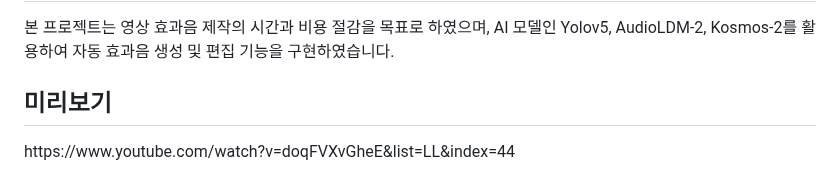
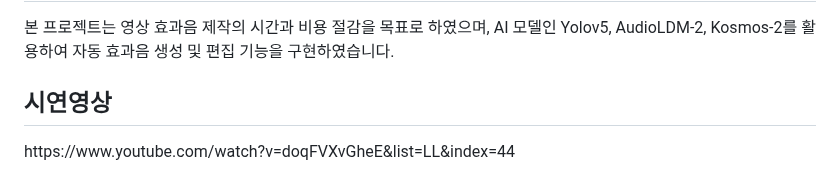
Before and after one commit to 1102csh/AiSoundVideoTool, a Markdown page: README.md, the part around the change. GitHub-like rendering.

```diff
--- a/README.md
+++ b/README.md
@@ -50,5 +50,5 @@ Image-Description으로 생성된 캡션을 바탕으로 효과음을 생성합
 <h2>결론</h2>
 본 프로젝트는 영상 효과음 제작의 시간과 비용 절감을 목표로 하였으며, AI 모델인 Yolov5, AudioLDM-2, Kosmos-2를 활용하여 자동 효과음 생성 및 편집 기능을 구현하였습니다.<br>
 
-<h2>미리보기</h2>
+<h2>시연영상</h2>
 https://www.youtube.com/watch?v=doqFVXvGheE&list=LL&index=44
```
